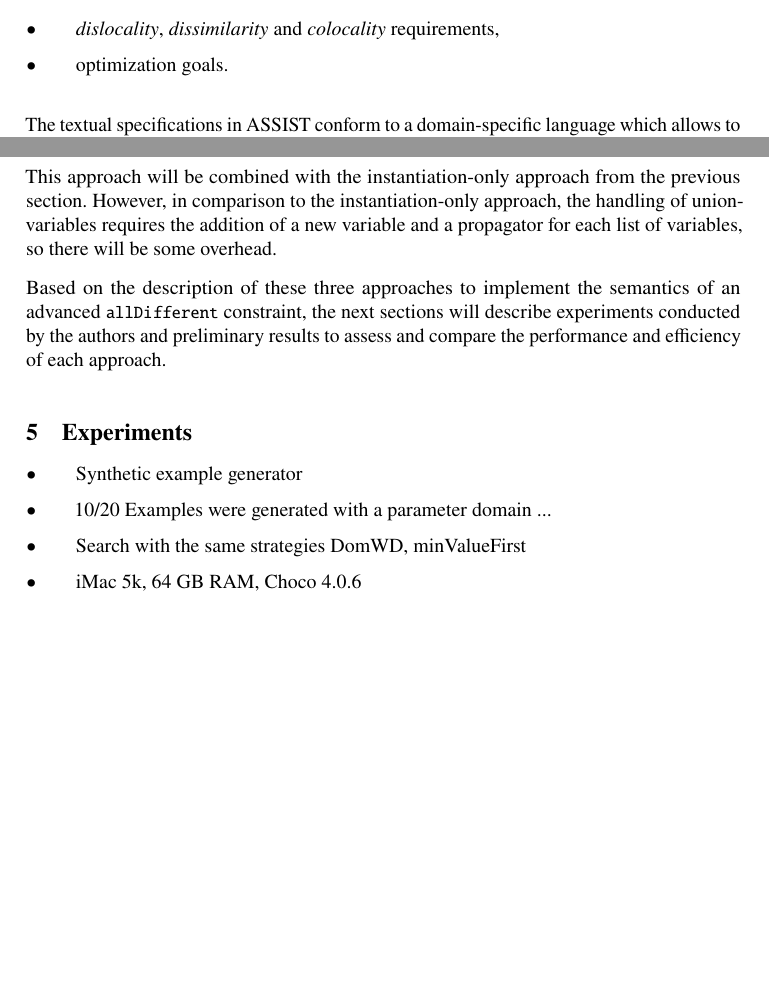
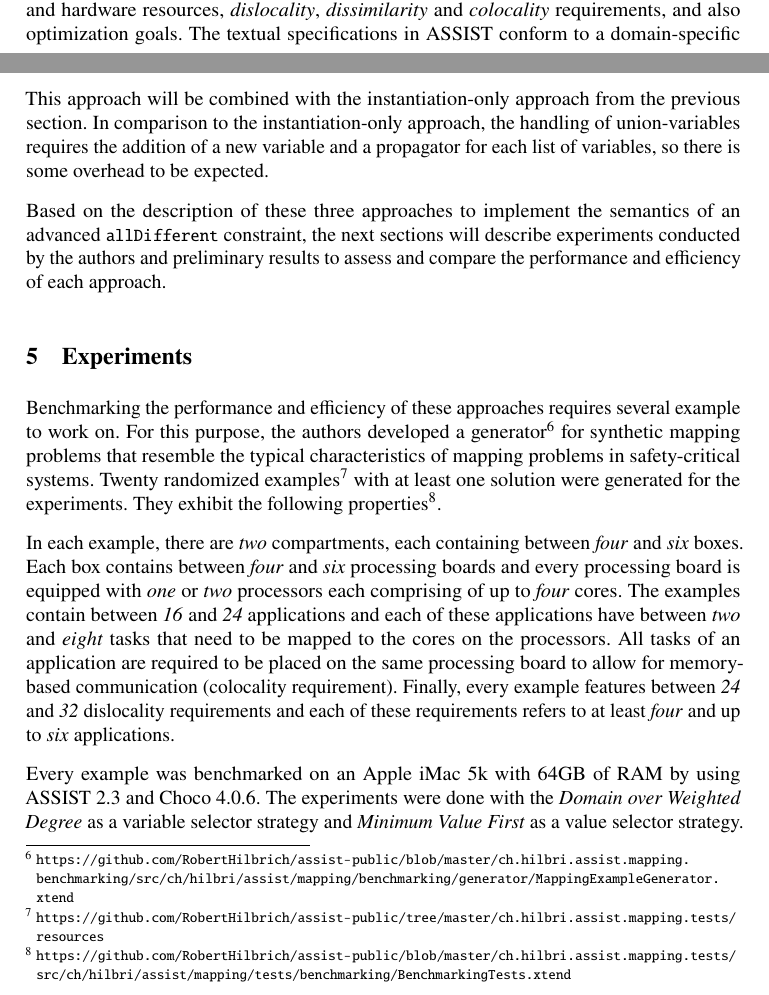
Before and after one commit to RobertHilbrich/GI2018, a LaTeX document (paper.tex): two parts of pages 4 and 7 of 8 before the commit and two parts of pages 3 and 7 of 9 after it, joined at a grey line, cut so that both start at the same text, the shorter picture padded with empty space. Compiled offline with pdfLaTeX.

Commit message:
Added the description of the experiments

```diff
--- a/paper.tex
+++ b/paper.tex
@@ -107,7 +102,4 @@ ASSIST (see Figure~\ref{tool}) allows a systems engineer to automatically constr
-\item \textit{dislocality}, \textit{dissimilarity} and \textit{colocality} requirements,
-\item optimization goals.
-\end{itemize}
-
+ASSIST (see Figure~\ref{tool}) allows a systems engineer to automatically construct and optimize mappings and schedules based on textual specifications of the software components and hardware resources, \textit{dislocality}, \textit{dissimilarity} and \textit{colocality} requirements, and also optimization goals.
 The textual specifications in ASSIST conform to a domain-specific language which allows to hide the intricacies of a formal specification.
 Using a domain-specific language is expedient to enable systems engineers without a formal education in computer science to precisely specify a deployment problem.
 
@@ -198,18 +189,25 @@ With these new ``union variables'' being available, adding a simple \texttt{allD
 Please note, that these ``union variables'' must not be added to the list of variables for branching as part of the search strategy in Choco 4 as they will not always be resolved to only \emph{one} value.
 
 This approach will be combined with the instantiation-only approach from the previous section.
-However, in comparison to the instantiation-only approach, the handling of union-variables requires the addition of a new variable and a propagator for each list of variables, so there will be some overhead.
+In comparison to the instantiation-only approach, the handling of union-variables requires the addition of a new variable and a propagator for each list of variables, so there is some overhead to be expected.
 
 Based on the description of these three approaches to implement the semantics of an advanced \texttt{allDifferent} constraint, the next sections will describe experiments conducted by the authors and preliminary results to assess and compare the performance and efficiency of each approach.
 
 \section{Experiments}
 
-\begin{itemize}
-\item Synthetic example generator
-\item 10/20 Examples were generated with a parameter domain ...
-\item Search with the same strategies DomWD, minValueFirst
-\item iMac 5k, 64 GB RAM, Choco 4.0.6
-\end{itemize}
+Benchmarking the performance and efficiency of these approaches requires several example to work on.
+For this purpose, the authors developed a generator\footnote{\url{https://github.com/RobertHilbrich/assist-public/blob/master/ch.hilbri.assist.mapping.benchmarking/src/ch/hilbri/assist/mapping/benchmarking/generator/MappingExampleGenerator.xtend}} for synthetic mapping problems that resemble the typical characteristics of mapping problems in safety-critical systems.
+Twenty randomized examples\footnote{\url{https://github.com/RobertHilbrich/assist-public/tree/master/ch.hilbri.assist.mapping.tests/resources}} with at least one solution were generated for the experiments.
+They exhibit the following properties\footnote{\url{https://github.com/RobertHilbrich/assist-public/blob/master/ch.hilbri.assist.mapping.tests/src/ch/hilbri/assist/mapping/tests/benchmarking/BenchmarkingTests.xtend}}.
+
+In each example, there are \emph{two} compartments, each containing between \emph{four} and \emph{six} boxes.
+Each box contains between \emph{four} and \emph{six} processing boards and every processing board is equipped with \emph{one} or \emph{two} processors each comprising of up to \emph{four} cores.
+The examples contain between \emph{16} and \emph{24} applications and each of these applications have between \emph{two} and \emph{eight} tasks that need to be mapped to the cores on the processors.
+All tasks of an application are required to be placed on the same processing board to allow for memory-based communication (colocality requirement).
+Finally, every example features between \emph{24} and \emph{32} dislocality requirements and each of these requirements refers to at least \emph{four} and up to \emph{six} applications.
+
+Every example was benchmarked on an Apple iMac 5k with 64GB of RAM by using ASSIST 2.3 and Choco 4.0.6.
+The experiments were done with the \emph{Domain over Weighted Degree} as a variable selector strategy and \emph{Minimum Value First} as a value selector strategy.
 
 \section{Results}
 
```
Also changed, not shown: paper.pdf, paper.tex (20 more changed lines).
